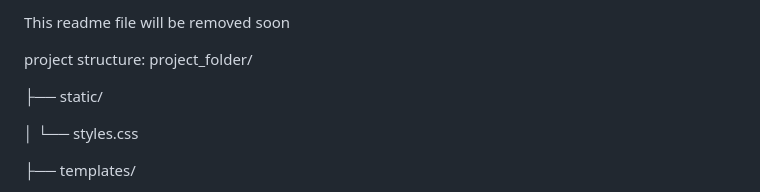
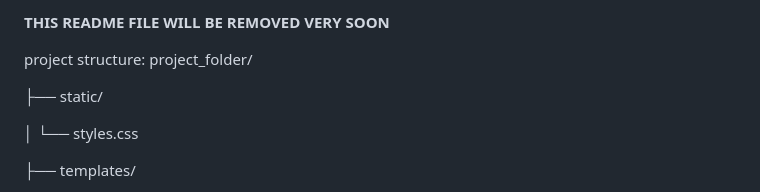
Before and after one commit to KishoreNMproject/VirtualClassroom, a Markdown page: README.md, the part around the change. Rendered like a GitHub page.

```diff
--- a/README.md
+++ b/README.md
@@ -1,4 +1,4 @@
-This readme file will be removed soon
+**THIS README FILE WILL BE REMOVED VERY SOON**
 
 project structure:
 project_folder/
```
